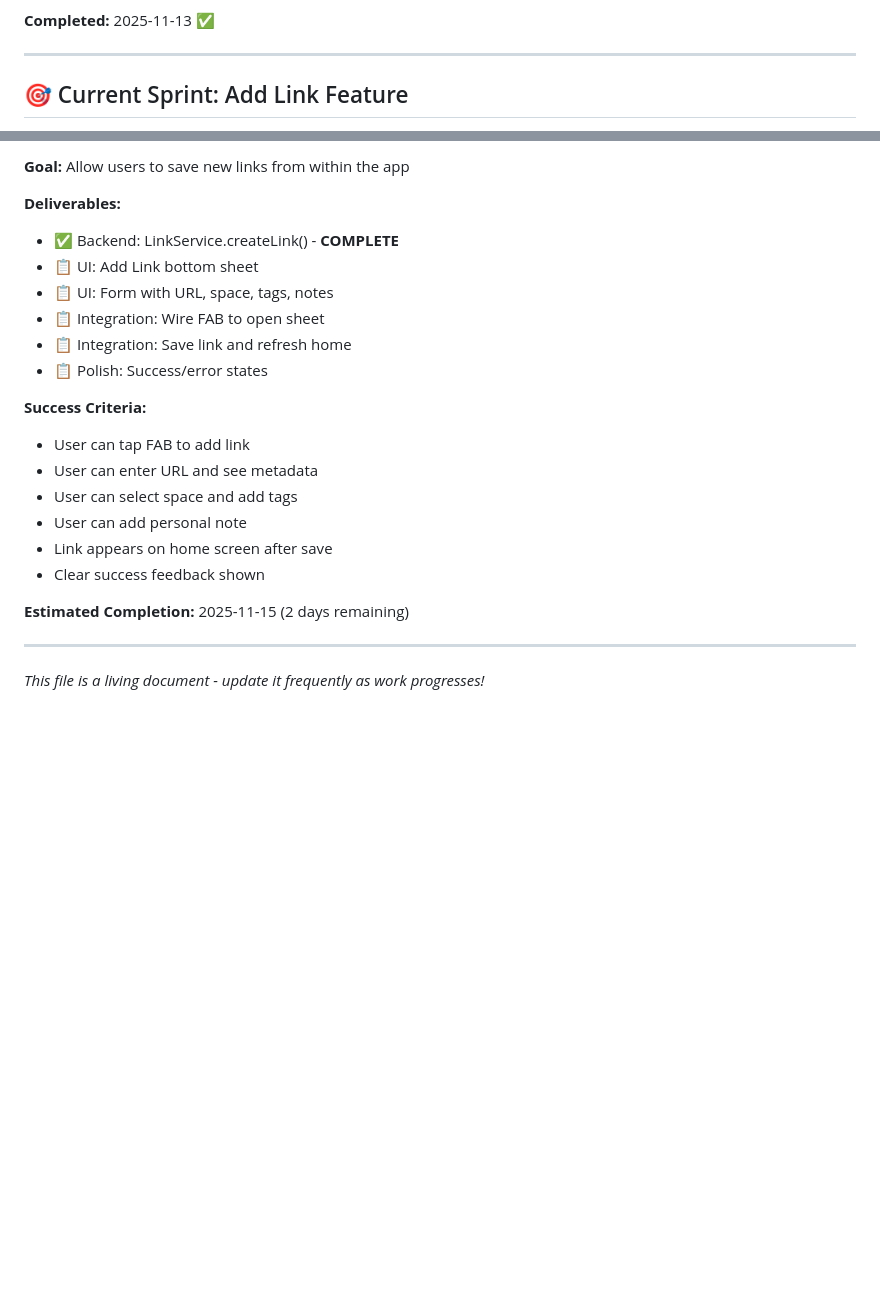
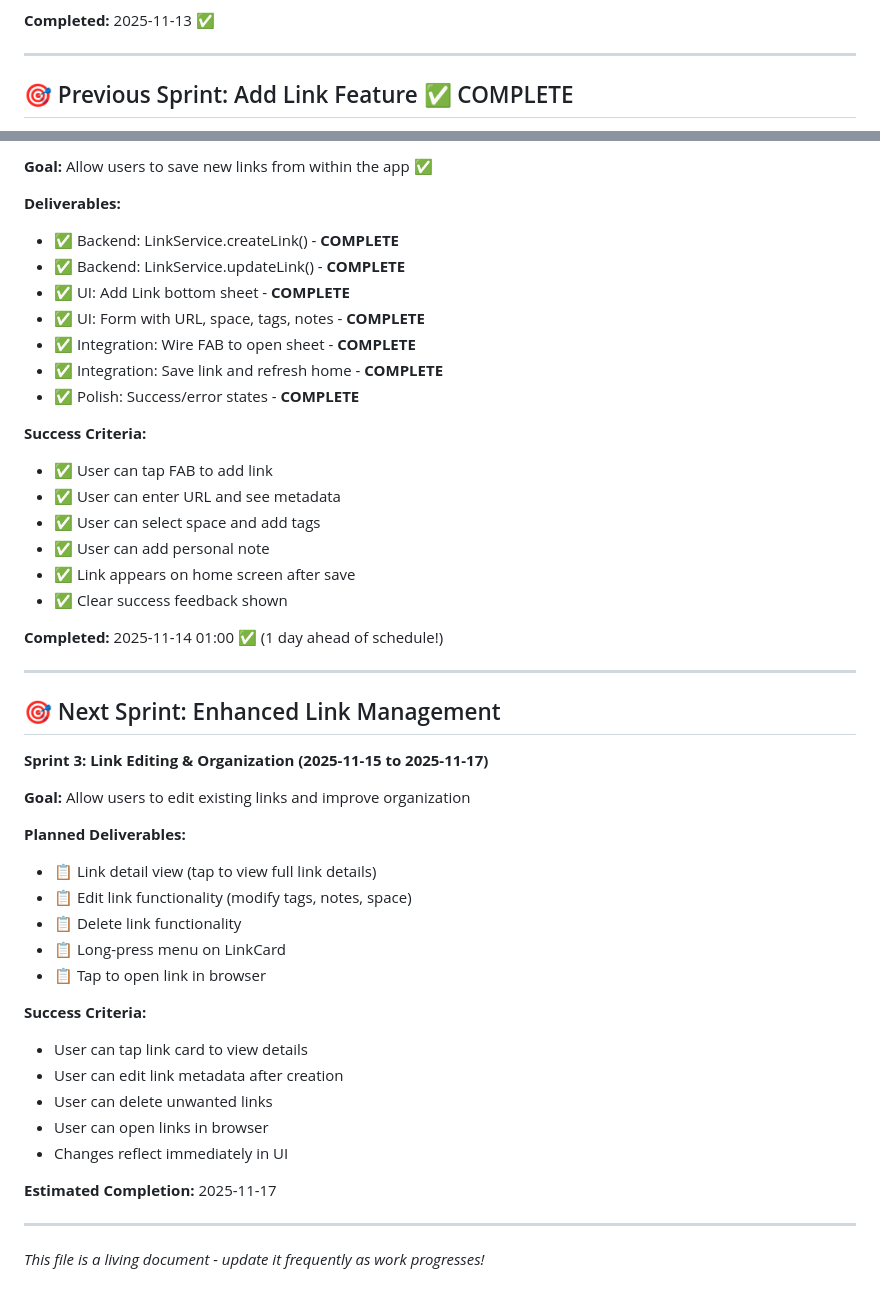
Before and after one commit to amjed-fadul/anchor-app, a Markdown page: mobile/TODO.md, 2 parts joined by grey strips. Rendered like a GitHub page; blank space fills up the shorter version.

```diff
--- a/mobile/TODO.md
+++ b/mobile/TODO.md
@@ -261,5 +292,5 @@ This file tracks active tasks, planned features, known issues, and future ideas
 
 ---
 
-## 🎯 Current Sprint: Add Link Feature
+## 🎯 Previous Sprint: Add Link Feature ✅ COMPLETE
 
@@ -267,23 +298,48 @@ This file tracks active tasks, planned features, known issues, and future ideas
 
-**Goal:** Allow users to save new links from within the app
+**Goal:** Allow users to save new links from within the app ✅
 
 **Deliverables:**
 - ✅ Backend: LinkService.createLink() - **COMPLETE**
-- 📋 UI: Add Link bottom sheet
-- 📋 UI: Form with URL, space, tags, notes
-- 📋 Integration: Wire FAB to open sheet
-- 📋 Integration: Save link and refresh home
-- 📋 Polish: Success/error states
+- ✅ Backend: LinkService.updateLink() - **COMPLETE**
+- ✅ UI: Add Link bottom sheet - **COMPLETE**
+- ✅ UI: Form with URL, space, tags, notes - **COMPLETE**
+- ✅ Integration: Wire FAB to open sheet - **COMPLETE**
+- ✅ Integration: Save link and refresh home - **COMPLETE**
+- ✅ Polish: Success/error states - **COMPLETE**
 
 **Success Criteria:**
-- User can tap FAB to add link
-- User can enter URL and see metadata
-- User can select space and add tags
-- User can add personal note
-- Link appears on home screen after save
-- Clear success feedback shown
+- ✅ User can tap FAB to add link
+- ✅ User can enter URL and see metadata
+- ✅ User can select space and add tags
+- ✅ User can add personal note
+- ✅ Link appears on home screen after save
+- ✅ Clear success feedback shown
 
-**Estimated Completion:** 2025-11-15 (2 days remaining)
+**Completed:** 2025-11-14 01:00 ✅ (1 day ahead of schedule!)
+
+---
+
+## 🎯 Next Sprint: Enhanced Link Management
+
+**Sprint 3: Link Editing & Organization (2025-11-15 to 2025-11-17)**
+
+**Goal:** Allow users to edit existing links and improve organization
+
+**Planned Deliverables:**
+- 📋 Link detail view (tap to view full link details)
+- 📋 Edit link functionality (modify tags, notes, space)
+- 📋 Delete link functionality
+- 📋 Long-press menu on LinkCard
+- 📋 Tap to open link in browser
+
+**Success Criteria:**
+- User can tap link card to view details
+- User can edit link metadata after creation
+- User can delete unwanted links
+- User can open links in browser
+- Changes reflect immediately in UI
+
+**Estimated Completion:** 2025-11-17
 
 ---
 
```
Also changed, not shown: other parts of mobile/TODO.md (+48 -17 lines), CHANGELOG.md (added, +159 -0 lines), mobile/CHANGELOG.md (+13 -0 lines).
